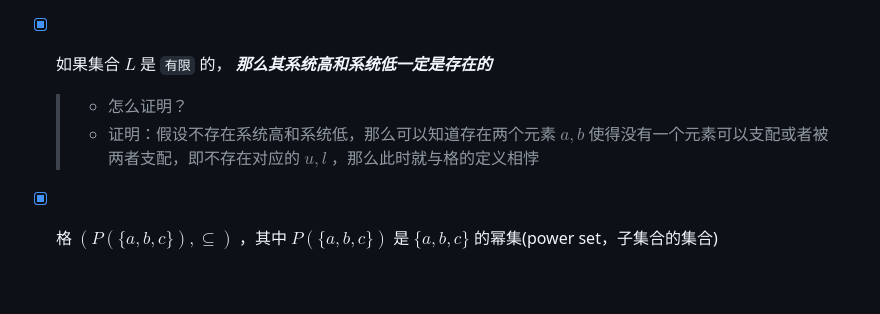
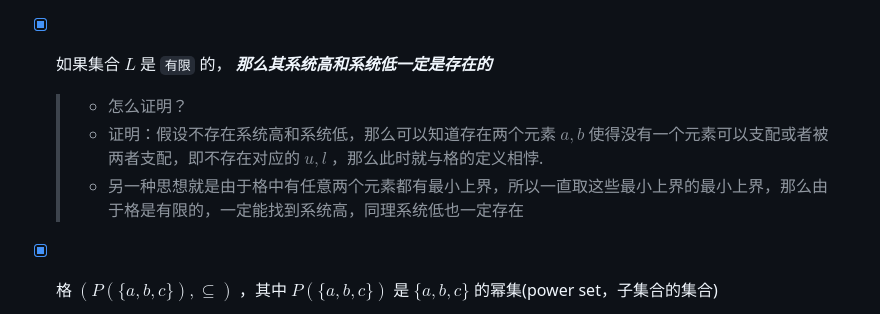
Before and after one commit to forget-eve/Computer-Safety, a Markdown page: README.md, the part around the change. Drawn GitHub-style; blank space fills up the shorter version.

```diff
--- a/README.md
+++ b/README.md
@@ -2586,7 +2586,8 @@ E-->F
 
 - [x] 如果集合 $L$ 是 `有限` 的， ***那么其系统高和系统低一定是存在的***
   > - 怎么证明？
-  > - 证明：假设不存在系统高和系统低，那么可以知道存在两个元素 $a,b$ 使得没有一个元素可以支配或者被两者支配，即不存在对应的 $u,l$ ，那么此时就与格的定义相悖
+  > - 证明：假设不存在系统高和系统低，那么可以知道存在两个元素 $a,b$ 使得没有一个元素可以支配或者被两者支配，即不存在对应的 $u,l$ ，那么此时就与格的定义相悖.
+  > - 另一种思想就是由于格中有任意两个元素都有最小上界，所以一直取这些最小上界的最小上界，那么由于格是有限的，一定能找到系统高，同理系统低也一定存在
 
 - [x] 格 $(P(\lbrace a,b,c\rbrace), ⊆)$ ，其中 $P(\lbrace a,b,c\rbrace)$ 是 $\lbrace a,b,c\rbrace$ 的幂集(power set，子集合的集合)
   > - 最小上界：两个集合的并集
```
